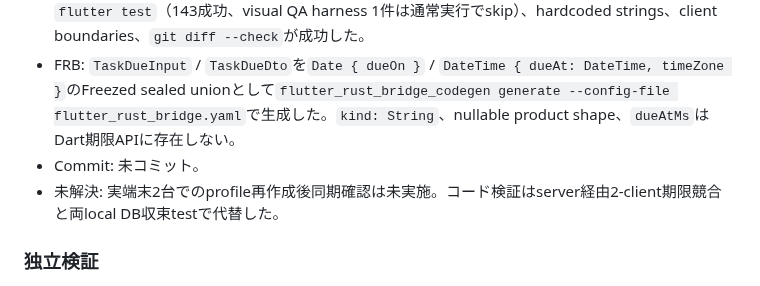
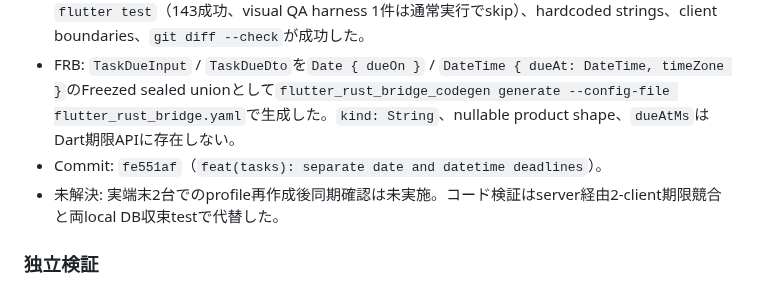
Before and after one commit to ouvill/todori, a Markdown page: docs/tasks/task-101-task-due-semantics-redesign.md, the part around the change. Rendered like a GitHub page.

Commit message:
docs(tasks): record task 101 completion

```diff
--- a/docs/tasks/task-101-task-due-semantics-redesign.md
+++ b/docs/tasks/task-101-task-due-semantics-redesign.md
@@ -122,7 +122,7 @@ ADR-017は、期限を`未設定 / 日付のみ / 日時指定`の排他的なta
 - Visual QA: `sh app/tool/visual_qa.sh`は57 test成功、63 PNGを全件目視した。`task_due_mode_sheet.png`とforeign IANA zoneを含むHome fixtureで、日付のみ / 日時指定、期限切れ、狭幅、日本語、dark、text scale 2.0に描画異常なし。
 - 品質ゲート: `cargo fmt --all -- --check`、`cargo clippy --workspace -- -D warnings`、Docker統合testを含む`cargo test --workspace`、`flutter analyze`、release Rust build後の`flutter test`（143成功、visual QA harness 1件は通常実行でskip）、hardcoded strings、client boundaries、`git diff --check`が成功した。
 - FRB: `TaskDueInput` / `TaskDueDto`を`Date { dueOn }` / `DateTime { dueAt: DateTime, timeZone }`のFreezed sealed unionとして`flutter_rust_bridge_codegen generate --config-file flutter_rust_bridge.yaml`で生成した。`kind: String`、nullable product shape、`dueAtMs`はDart期限APIに存在しない。
-- Commit: 未コミット。
+- Commit: `fe551af`（`feat(tasks): separate date and datetime deadlines`）。
 - 未解決: 実端末2台でのprofile再作成後同期確認は未実施。コード検証はserver経由2-client期限競合と両local DB収束testで代替した。
 
 ### 独立検証
```
